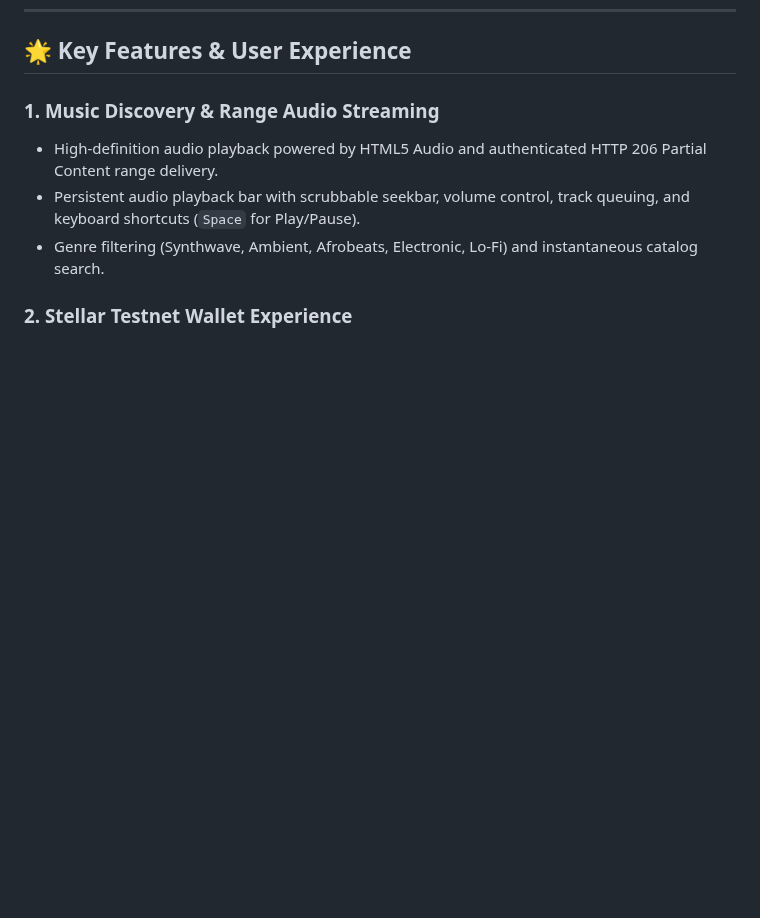
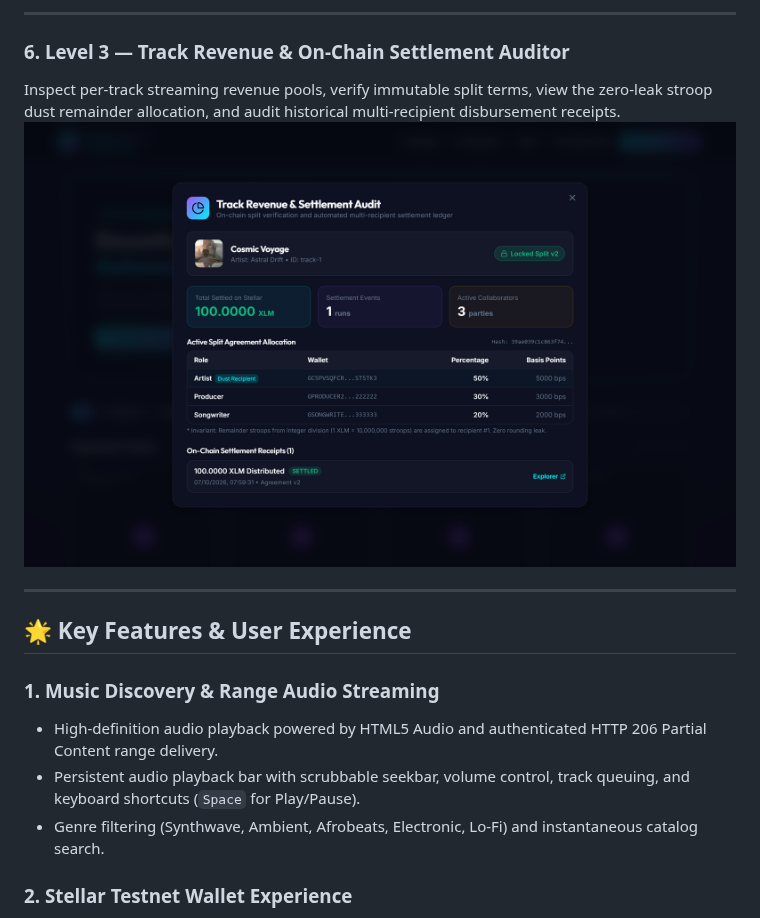
Before and after one commit to Stellar-Music/stellar-music-frontend, a Markdown page: README.md, the part around one of its changes. Rendered like a GitHub page; pictures changed too: docs/screenshots/06_track_revenue_audit.png (added); blank space fills up the shorter version.

```diff
--- a/README.md
+++ b/README.md
@@ -47,3 +77,11 @@ Stellar Music provides an intuitive, high-fidelity music streaming product backe
+---
+
+### 6. Level 3 — Track Revenue & On-Chain Settlement Auditor
+Inspect per-track streaming revenue pools, verify immutable split terms, view the zero-leak stroop dust remainder allocation, and audit historical multi-recipient disbursement receipts.
+![Track Revenue & Settlement Auditor](docs/screenshots/06_track_revenue_audit.png)
+
+---
+
 ## 🌟 Key Features & User Experience
 
 ### 1. Music Discovery & Range Audio Streaming
```
Also changed, not shown: other parts of README.md (+47 -0 lines), docs/screenshots/01_music_discovery.png (added), docs/screenshots/02_music_pass_modal.png (added), docs/screenshots/03_revenue_split_studio.png (added), docs/screenshots/04_contributor_earnings.png (added), docs/screenshots/05_artist_revenue_engine.png (added).
